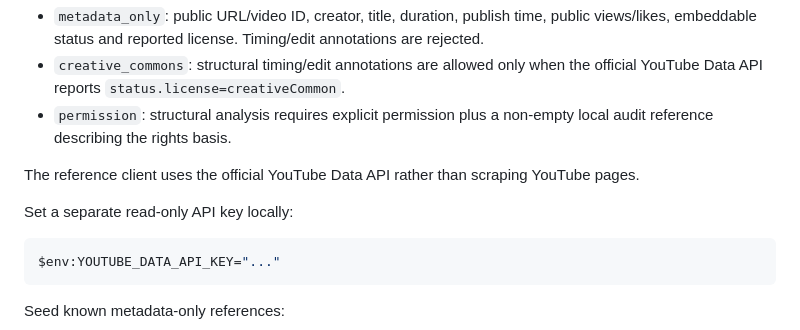
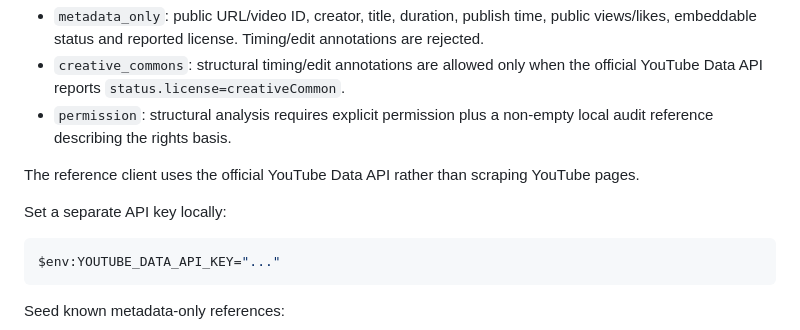
Before and after one commit to JustGoinPostal/Clippingtool, a Markdown page: README.md, the part around the change. Drawn GitHub-style.

Commit message:
No-op documentation checksum

````diff
--- a/README.md
+++ b/README.md
@@ -140,7 +140,7 @@ AutoClip separates reference evidence into three modes:
 
 The reference client uses the official YouTube Data API rather than scraping YouTube pages.
 
-Set a separate read-only API key locally:
+Set a separate API key locally:
 
 ```powershell
 $env:YOUTUBE_DATA_API_KEY="..."
````
